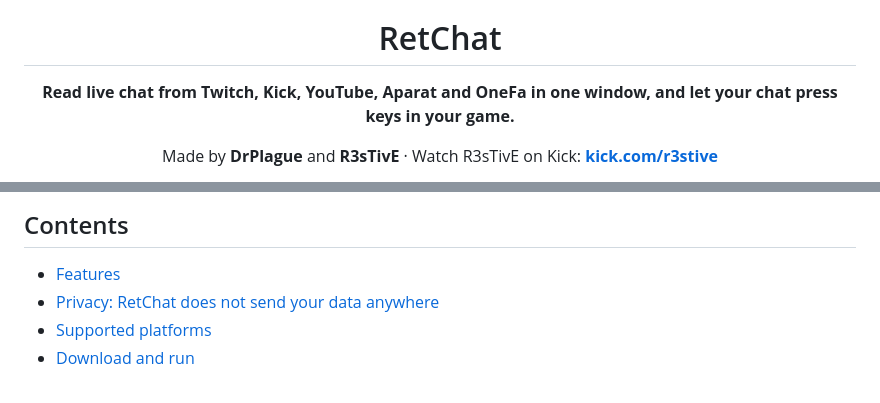
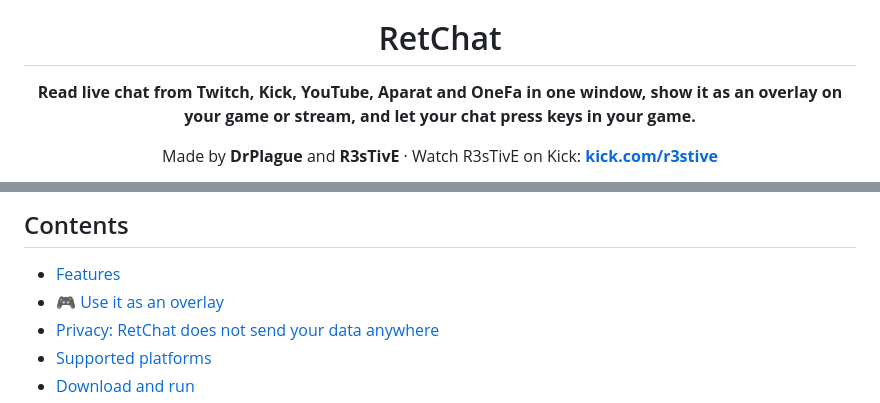
Before and after one commit to DrPlaguePutMask/RetChat, a Markdown page: README.md, 2 parts joined by grey strips. Drawn GitHub-style.

```diff
--- a/README.md
+++ b/README.md
@@ -4,7 +4,7 @@
 
 # RetChat
 
-**Read live chat from Twitch, Kick, YouTube, Aparat and OneFa in one window, and let your chat press keys in your game.**
+**Read live chat from Twitch, Kick, YouTube, Aparat and OneFa in one window, show it as an overlay on your game or stream, and let your chat press keys in your game.**
 
 Made by **DrPlague** and **R3sTivE** · Watch R3sTivE on Kick: **[kick.com/r3stive](https://kick.com/r3stive)**
 
@@ -17,6 +17,7 @@ Made by **DrPlague** and **R3sTivE** · Watch R3sTivE on Kick: **[kick.com/r3sti
 ## Contents
 
 - [Features](#features)
+- [🎮 Use it as an overlay](#overlay)
 - [Privacy: RetChat does not send your data anywhere](#privacy)
 - [Supported platforms](#supported-platforms)
 - [Download and run](#download-and-run)
```
Also changed, not shown: other parts of README.md (+25 -0 lines), README.fa.md (+27 -1 lines), docs/overlay.png (added).
